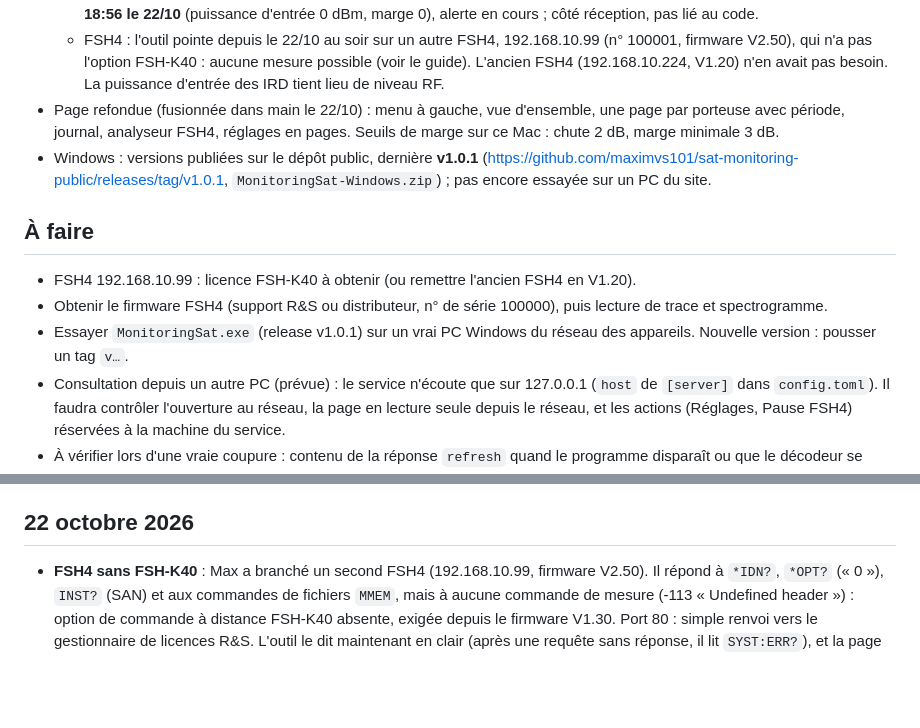
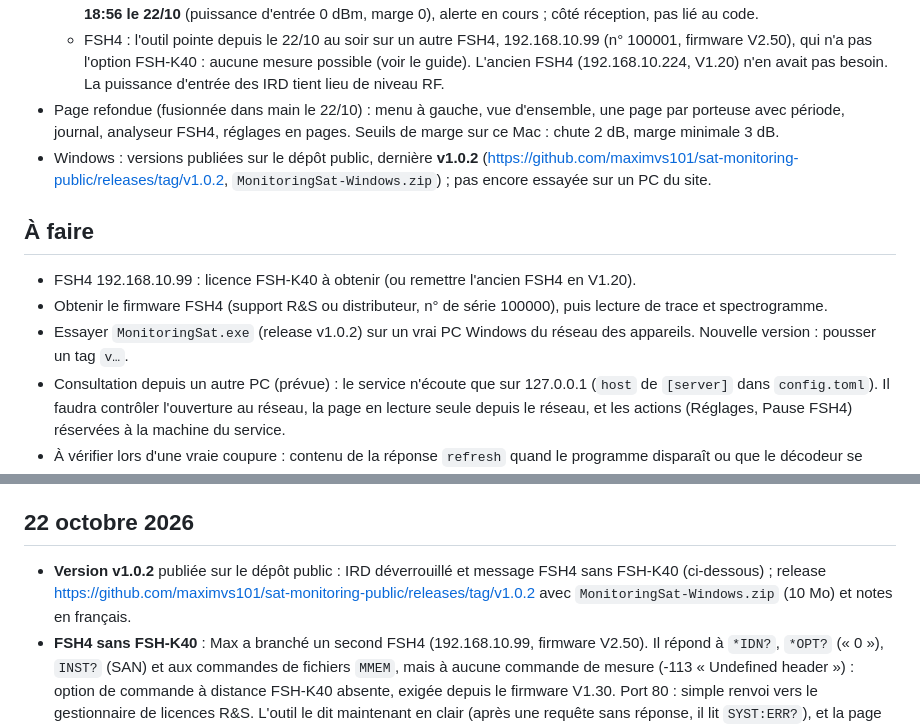
Before and after one commit to maximvs101/sat-monitoring-public, a Markdown page: docs/HISTORIQUE.md, 2 parts joined by grey strips. Drawn GitHub-style; blank space fills up the shorter version.

Commit message:
Docs : v1.0.2 publiée
Co-Authored-By: Claude Opus 5.5 <noreply@anthropic.com>

```diff
--- a/docs/HISTORIQUE.md
+++ b/docs/HISTORIQUE.md
@@ -9,13 +9,13 @@
   - IRD 3 (DR5000 n° 1000-00003, 192.168.10.143) sur la porteuse « C2 » (12 592,0 V) : joignable mais **lock perdu depuis 18:56 le 22/10** (puissance d'entrée 0 dBm, marge 0), alerte en cours ; côté réception, pas lié au code.
   - FSH4 : l'outil pointe depuis le 22/10 au soir sur un autre FSH4, 192.168.10.99 (n° 100001, firmware V2.50), qui n'a pas l'option FSH-K40 : aucune mesure possible (voir le guide). L'ancien FSH4 (192.168.10.224, V1.20) n'en avait pas besoin. La puissance d'entrée des IRD tient lieu de niveau RF.
 - Page refondue (fusionnée dans main le 22/10) : menu à gauche, vue d'ensemble, une page par porteuse avec période, journal, analyseur FSH4, réglages en pages. Seuils de marge sur ce Mac : chute 2 dB, marge minimale 3 dB.
-- Windows : versions publiées sur le dépôt public, dernière **v1.0.1** (https://github.com/maximvs101/sat-monitoring-public/releases/tag/v1.0.1, `MonitoringSat-Windows.zip`) ; pas encore essayée sur un PC du site.
+- Windows : versions publiées sur le dépôt public, dernière **v1.0.2** (https://github.com/maximvs101/sat-monitoring-public/releases/tag/v1.0.2, `MonitoringSat-Windows.zip`) ; pas encore essayée sur un PC du site.
 
 ## À faire
 
 - FSH4 192.168.10.99 : licence FSH-K40 à obtenir (ou remettre l'ancien FSH4 en V1.20).
 - Obtenir le firmware FSH4 (support R&S ou distributeur, n° de série 100000), puis lecture de trace et spectrogramme.
-- Essayer `MonitoringSat.exe` (release v1.0.1) sur un vrai PC Windows du réseau des appareils. Nouvelle version : pousser un tag `v…`.
+- Essayer `MonitoringSat.exe` (release v1.0.2) sur un vrai PC Windows du réseau des appareils. Nouvelle version : pousser un tag `v…`.
 - Consultation depuis un autre PC (prévue) : le service n'écoute que sur 127.0.0.1 (`host` de `[server]` dans `config.toml`). Il faudra contrôler l'ouverture au réseau, la page en lecture seule depuis le réseau, et les actions (Réglages, Pause FSH4) réservées à la machine du service.
 - À vérifier lors d'une vraie coupure : contenu de la réponse `refresh` quand le programme disparaît ou que le décodeur se resynchronise (une « Image perdue » brève après le retour du lock est possible si la resynchro dépasse 3 s).
 - Cas laissés en l'état : programme radio sans vidéo → « Image perdue » permanente ; voies audio configurées sur un programme sans son → « Son absent » permanent.
@@ -37,6 +37,7 @@
 
 ## 22 octobre 2026
 
+- **Version v1.0.2** publiée sur le dépôt public : IRD déverrouillé et message FSH4 sans FSH-K40 (ci-dessous) ; release https://github.com/maximvs101/sat-monitoring-public/releases/tag/v1.0.2 avec `MonitoringSat-Windows.zip` (10 Mo) et notes en français.
 - **FSH4 sans FSH-K40** : Max a branché un second FSH4 (192.168.10.99, firmware V2.50). Il répond à `*IDN?`, `*OPT?` (« 0 »), `INST?` (SAN) et aux commandes de fichiers `MMEM`, mais à aucune commande de mesure (-113 « Undefined header ») : option de commande à distance FSH-K40 absente, exigée depuis le firmware V1.30. Port 80 : simple renvoi vers le gestionnaire de licences R&S. L'outil le dit maintenant en clair (après une requête sans réponse, il lit `SYST:ERR?`), et la page n'écrit plus « hors ligne » pour un FSH4 qui répond.
 - **Vérification des données des IRD** (réponses brutes `refresh`, `status`, `logs` des IRD 1 et 3 comparées à la lecture de l'outil, à la base, à l'API et à la page) : tout concorde pour un IRD verrouillé. Déverrouillé (IRD 3 depuis 18:56), l'IRD envoie des valeurs qui n'en sont pas : puissance 0 dBm (les 6 666 lectures déverrouillées de la base étaient à 0 dBm, tracées comme un pic), débit symbole 0, modulation « automatic unknown unknown », et garde son décodage d'avant (son « 6 voies sur 6 actives », débit vidéo). Corrigé : ces valeurs ne sont plus lues, la porteuse garde le débit symbole du dernier lock (en direct et sur une période passée), les anciennes lectures à 0 dBm ne sont plus tracées, la carte affiche « — », mire « red » traduite. Remarques sans correction : les voies audio comptées sont les décodages configurés (IRD 1 : 5 voies dont 2 doublons de PID sur les emplacements 8 et 9) ; après un redémarrage du service pendant un décrochage, le débit symbole de la porteuse reste inconnu en Direct jusqu'au prochain lock.
 - **Version v1.0.1** publiée sur le dépôt public : les corrections de la revue ci-dessous ; workflow vert (39832993194), release https://github.com/maximvs101/sat-monitoring-public/releases/tag/v1.0.1 avec `MonitoringSat-Windows.zip` (10 Mo) et notes en français. Service de ce Mac relancé avec cette version.
```
